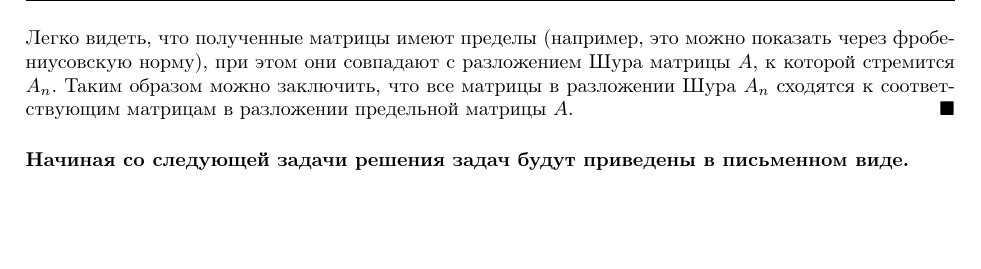
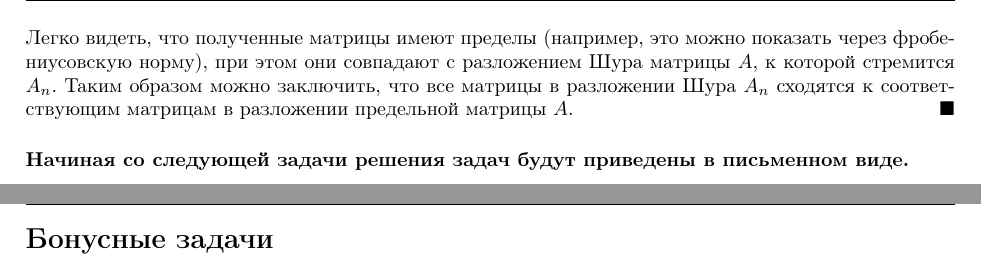
Before and after one commit to AiratNazmiev/Matrix_Computations, a LaTeX document (HW/theory_1/report/report_1.tex): part of page 6 of 11 before the commit and two parts of pages 6 and 12 of 13 after it, the two joined at a grey line, cut so that both start at the same text, the shorter picture padded with empty space. Compiled offline with pdfLaTeX.

Commit message:
report_1 upd

```diff
--- a/HW/theory_1/report/report_1.tex
+++ b/HW/theory_1/report/report_1.tex
@@ -16,6 +16,7 @@
 \usepackage{graphicx}
 \usepackage{wrapfig}
 \usepackage{subcaption}
+\usepackage[section]{placeins}
 %\usepackage{amsthm}
 
 \newcommand{\rank}{\operatorname{rank}}
@@ -347,6 +348,12 @@
 		\begin{figure}[h!]
 			\includegraphics[width=0.95\linewidth]{handwritten/matcomp_hw1_8}
 		\end{figure}
+
+		\FloatBarrier
+		\section*{Бонусные задачи}
+		\begin{figure}[h!]
+			\includegraphics[width=0.95\linewidth]{handwritten/matcomp_hw1_bonus_3}
+		\end{figure}
 %	\newpage
 %	\section*{Полезные ссылки}%
 %	\label{sec:Полезные ссылки}
```
Also changed, not shown: HW/theory_1/report/handwritten/matcomp_hw1_8.pdf, HW/theory_1/report/handwritten/matcomp_hw1_bonus_3.pdf (added), HW/theory_1/report/report_1.pdf.
